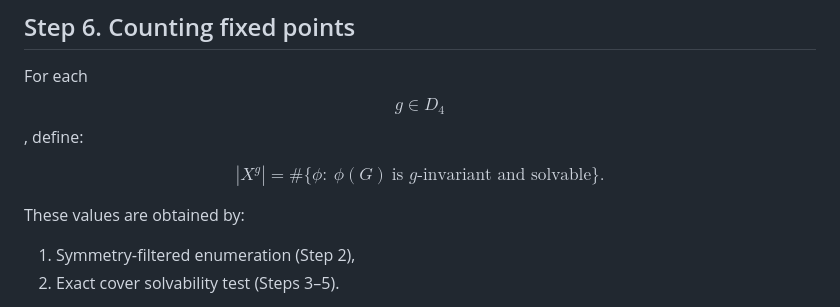
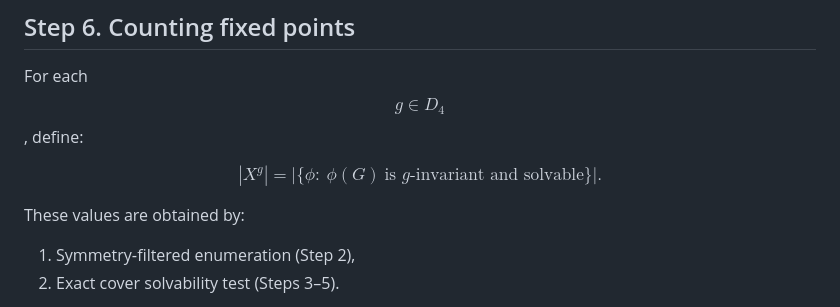
Before and after one commit to mtaleon/octile, a Markdown page: docs/proof.md, the part around the change. GitHub-like rendering.

Commit message:
Fix LaTeX error: replace # with \lvert..\rvert in math mode

```diff
--- a/docs/proof.md
+++ b/docs/proof.md
@@ -173,7 +173,7 @@ Hence exact cover existence is **decided exactly**, not heuristically.
 For each $$g\in D_4$$, define:
 
 $$
-|X^g|=\#\{\phi:\ \phi(G)\ \text{is } g\text{-invariant and solvable}\}.
+|X^g|=\lvert\{\phi:\ \phi(G)\ \text{is } g\text{-invariant and solvable}\}\rvert.
 $$
 
 These values are obtained by:
```
